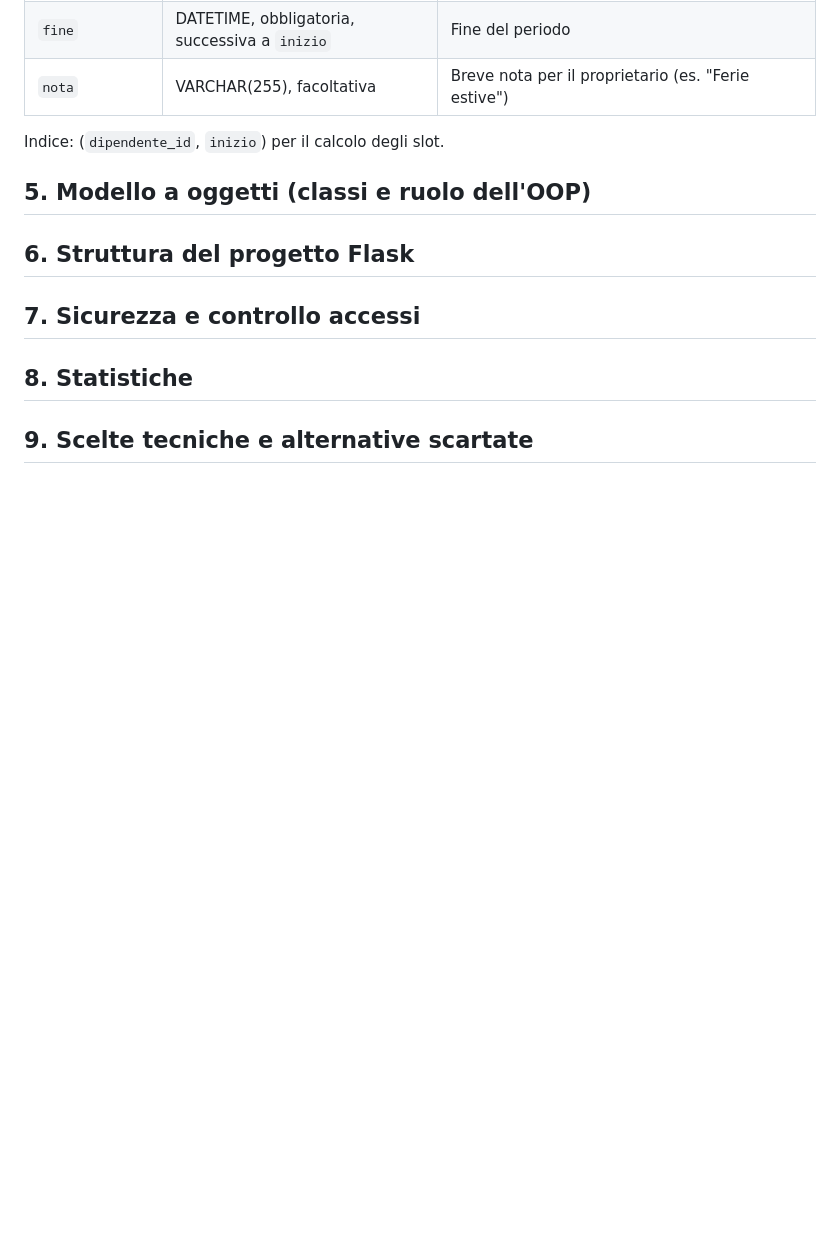
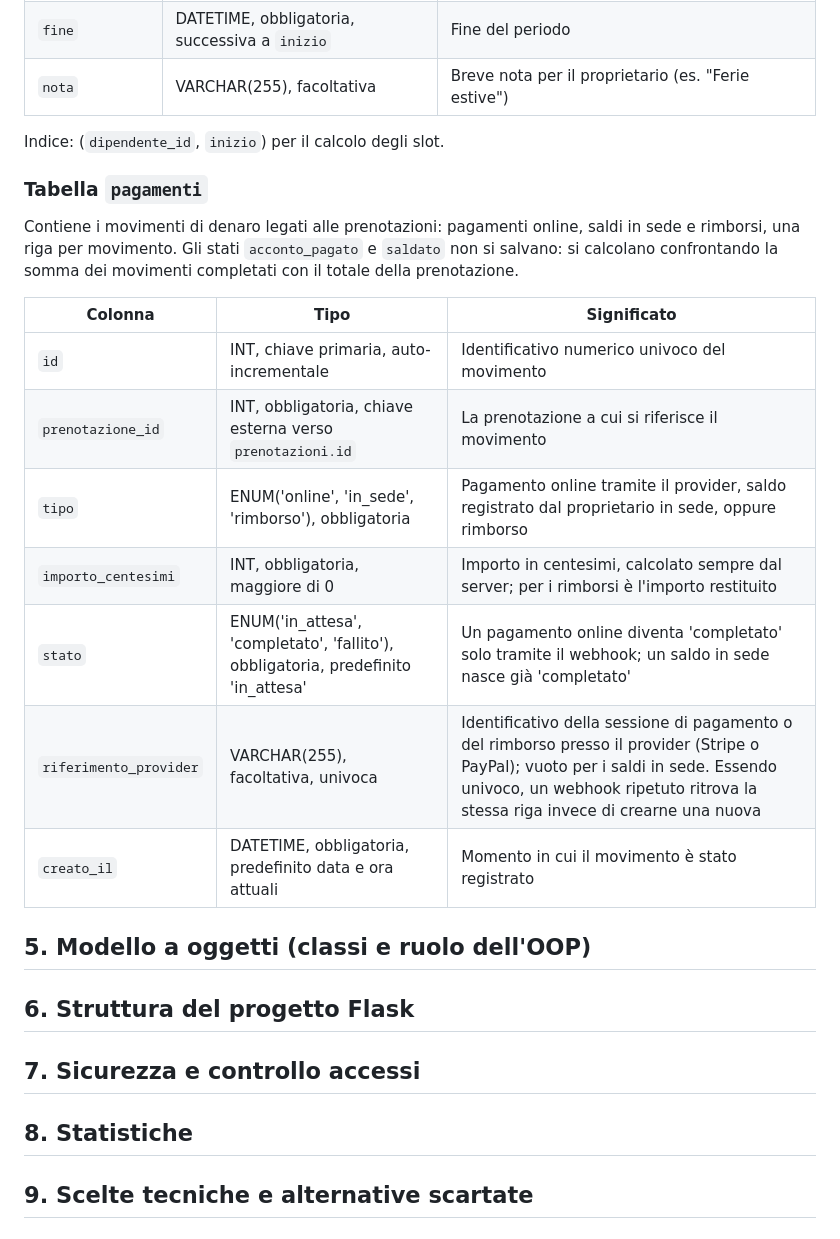
Before and after one commit to IvanRussoL/barber-booking, a Markdown page: docs/PROGETTAZIONE.md, the part around the change. GitHub-like rendering; blank space fills up the shorter version.

Commit message:
docs: aggiunge tabella pagamenti (movimenti online, in sede, rimborsi)

```diff
--- a/docs/PROGETTAZIONE.md
+++ b/docs/PROGETTAZIONE.md
@@ -191,6 +191,20 @@ Contiene i periodi in cui non si ricevono prenotazioni: assenze di un dipendente
 
 Indice: (`dipendente_id`, `inizio`) per il calcolo degli slot.
 
+### Tabella `pagamenti`
+
+Contiene i movimenti di denaro legati alle prenotazioni: pagamenti online, saldi in sede e rimborsi, una riga per movimento. Gli stati `acconto_pagato` e `saldato` non si salvano: si calcolano confrontando la somma dei movimenti completati con il totale della prenotazione.
+
+| Colonna | Tipo | Significato |
+|---|---|---|
+| `id` | INT, chiave primaria, auto-incrementale | Identificativo numerico univoco del movimento |
+| `prenotazione_id` | INT, obbligatoria, chiave esterna verso `prenotazioni.id` | La prenotazione a cui si riferisce il movimento |
+| `tipo` | ENUM('online', 'in_sede', 'rimborso'), obbligatoria | Pagamento online tramite il provider, saldo registrato dal proprietario in sede, oppure rimborso |
+| `importo_centesimi` | INT, obbligatoria, maggiore di 0 | Importo in centesimi, calcolato sempre dal server; per i rimborsi è l'importo restituito |
+| `stato` | ENUM('in_attesa', 'completato', 'fallito'), obbligatoria, predefinito 'in_attesa' | Un pagamento online diventa 'completato' solo tramite il webhook; un saldo in sede nasce già 'completato' |
+| `riferimento_provider` | VARCHAR(255), facoltativa, univoca | Identificativo della sessione di pagamento o del rimborso presso il provider (Stripe o PayPal); vuoto per i saldi in sede. Essendo univoco, un webhook ripetuto ritrova la stessa riga invece di crearne una nuova |
+| `creato_il` | DATETIME, obbligatoria, predefinito data e ora attuali | Momento in cui il movimento è stato registrato |
+
 ## 5. Modello a oggetti (classi e ruolo dell'OOP)
 
 ## 6. Struttura del progetto Flask
```
